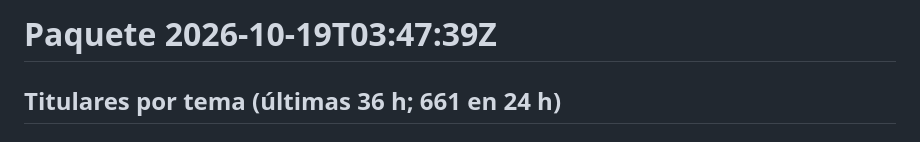
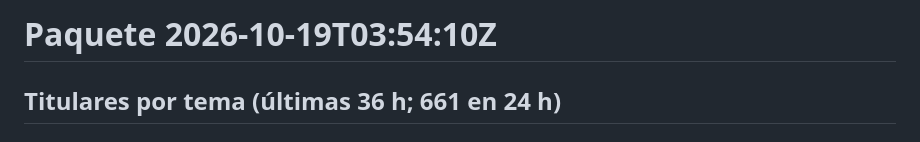
Before and after one commit to Aigosco/Bolsa-Radar, a Markdown page: datos/resumen/paquete_2026-10-19_03.md, the part around the change. GitHub-like rendering.

Commit message:
lectura IA 2026-10-19T03:54Z

```diff
--- a/datos/resumen/paquete_2026-10-19_03.md
+++ b/datos/resumen/paquete_2026-10-19_03.md
@@ -1,4 +1,4 @@
-# Paquete 2026-10-19T03:47:39Z
+# Paquete 2026-10-19T03:54:10Z
 
 ## Titulares por tema (últimas 36 h; 661 en 24 h)
 
```
